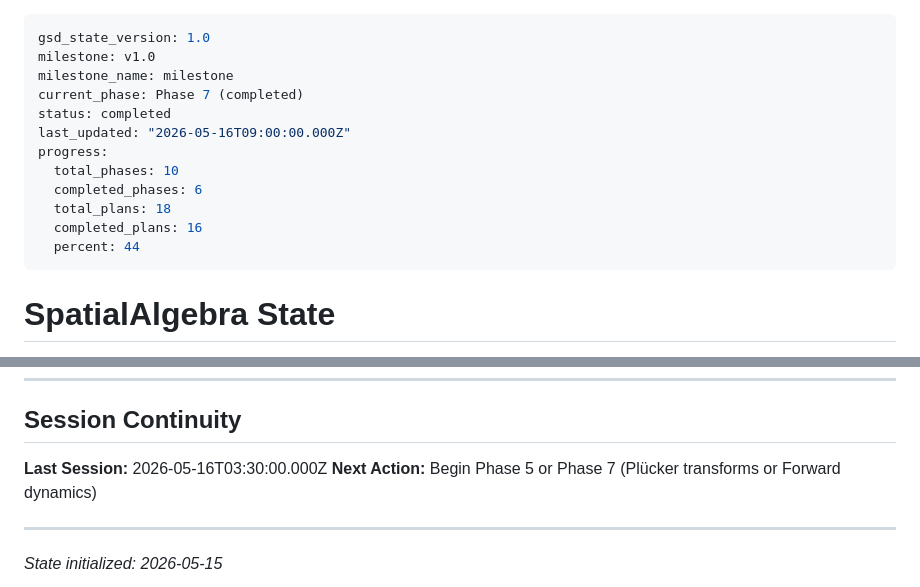
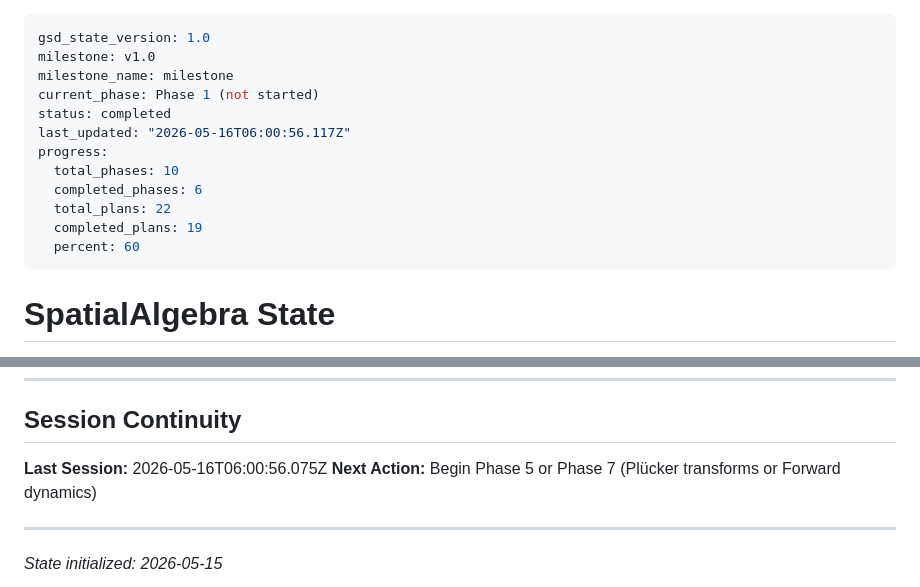
Before and after one commit to prem-chand/SpatialAlgebra, a Markdown page: .planning/STATE.md, 2 parts joined by grey strips. GitHub-like rendering.

```diff
--- a/.planning/STATE.md
+++ b/.planning/STATE.md
@@ -2,15 +2,15 @@
 gsd_state_version: 1.0
 milestone: v1.0
 milestone_name: milestone
-current_phase: Phase 7 (completed)
+current_phase: Phase 1 (not started)
 status: completed
-last_updated: "2026-05-16T09:00:00.000Z"
+last_updated: "2026-05-16T06:00:56.117Z"
 progress:
   total_phases: 10
   completed_phases: 6
-  total_plans: 18
-  completed_plans: 16
-  percent: 44
+  total_plans: 22
+  completed_plans: 19
+  percent: 60
 ---
 
 # SpatialAlgebra State
@@ -92,7 +92,7 @@ None currently.
 
 ## Session Continuity
 
-**Last Session:** 2026-05-16T03:30:00.000Z
+**Last Session:** 2026-05-16T06:00:56.075Z
 **Next Action:** Begin Phase 5 or Phase 7 (Plücker transforms or Forward dynamics)
 
 ---
```
Also changed, not shown: .planning/REQUIREMENTS.md (+10 -10 lines), .planning/ROADMAP.md (+4 -4 lines).
